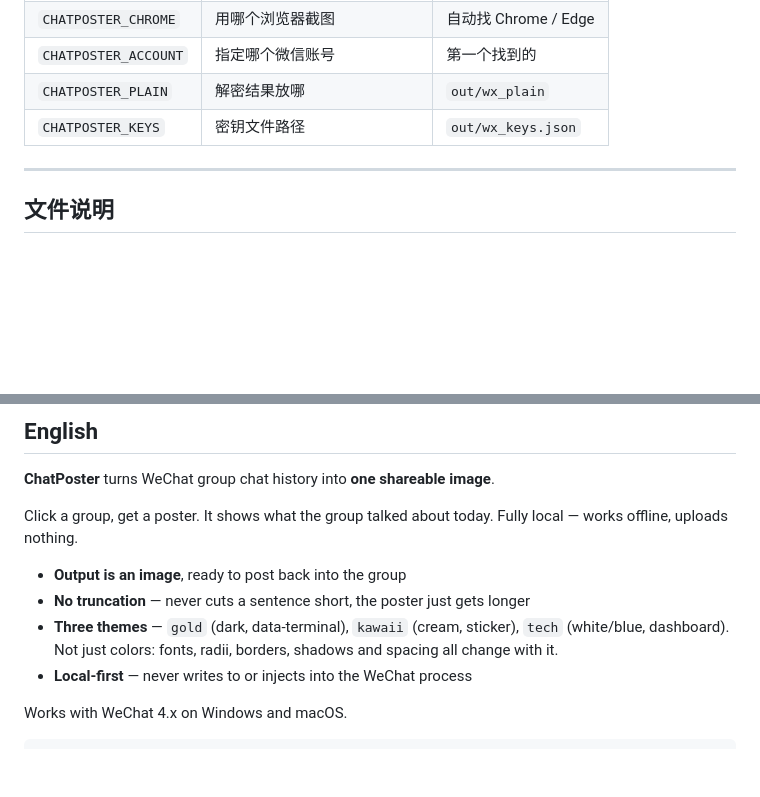
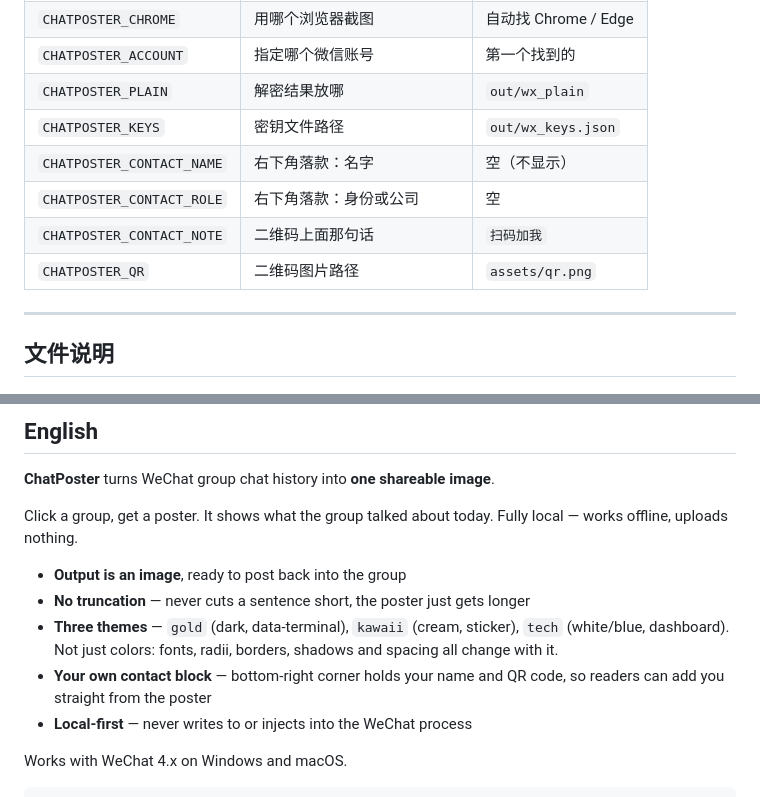
Before and after one commit to JustinXai/chatposter, a Markdown page: README.md, 2 parts joined by grey strips. Drawn GitHub-style; blank space fills up the shorter version.

```diff
--- a/README.md
+++ b/README.md
@@ -181,6 +211,10 @@ pip install pillow          # 截图后裁掉多余空白
 | `CHATPOSTER_ACCOUNT` | 指定哪个微信账号 | 第一个找到的 |
 | `CHATPOSTER_PLAIN` | 解密结果放哪 | `out/wx_plain` |
 | `CHATPOSTER_KEYS` | 密钥文件路径 | `out/wx_keys.json` |
+| `CHATPOSTER_CONTACT_NAME` | 右下角落款：名字 | 空（不显示） |
+| `CHATPOSTER_CONTACT_ROLE` | 右下角落款：身份或公司 | 空 |
+| `CHATPOSTER_CONTACT_NOTE` | 二维码上面那句话 | `扫码加我` |
+| `CHATPOSTER_QR` | 二维码图片路径 | `assets/qr.png` |
 
 ---
 
@@ -277,6 +312,8 @@ Fully local — works offline, uploads nothing.
 - **Three themes** — `gold` (dark, data-terminal), `kawaii` (cream, sticker),
   `tech` (white/blue, dashboard). Not just colors: fonts, radii, borders,
   shadows and spacing all change with it.
+- **Your own contact block** — bottom-right corner holds your name and QR code,
+  so readers can add you straight from the poster
 - **Local-first** — never writes to or injects into the WeChat process
 
 Works with WeChat 4.x on Windows and macOS.
```
Also changed, not shown: other parts of README.md (+31 -0 lines), docs/demo-gold.png, docs/demo-hero.png, docs/demo-kawaii.png, docs/demo-tech.png, 6 other files.
